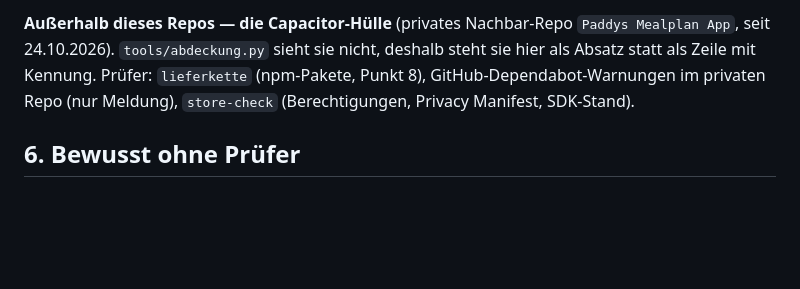
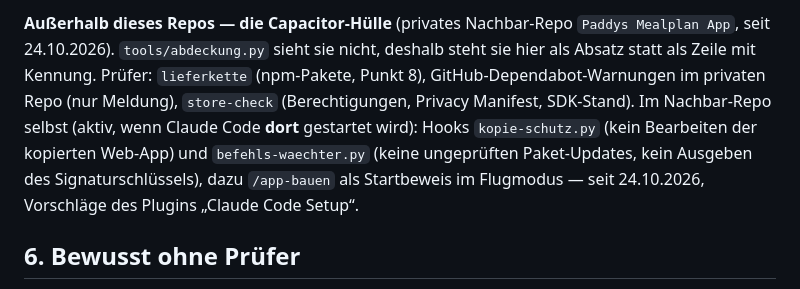
Before and after one commit to vogelpommez-a11y/mealplan, a Markdown page: docs/ABDECKUNG.md, the part around the change. Rendered like a GitHub page; blank space fills up the shorter version.

Commit message:
ABDECKUNG: Hooks und /app-bauen im Nachbar-Repo der Huelle
Co-Authored-By: Claude Opus 5.5 (1M context) <noreply@anthropic.com>

```diff
--- a/docs/ABDECKUNG.md
+++ b/docs/ABDECKUNG.md
@@ -156,6 +156,10 @@ Alles, was nach draußen geht, ist entweder eine **Verarbeitung** (Datenschutz)
 seit 24.10.2026). `tools/abdeckung.py` sieht sie nicht, deshalb steht sie hier als Absatz statt
 als Zeile mit Kennung. Prüfer: `lieferkette` (npm-Pakete, Punkt 8), GitHub-Dependabot-Warnungen
 im privaten Repo (nur Meldung), `store-check` (Berechtigungen, Privacy Manifest, SDK-Stand).
+Im Nachbar-Repo selbst (aktiv, wenn Claude Code **dort** gestartet wird): Hooks
+`kopie-schutz.py` (kein Bearbeiten der kopierten Web-App) und `befehls-waechter.py` (keine
+ungeprüften Paket-Updates, kein Ausgeben des Signaturschlüssels), dazu `/app-bauen` als
+Startbeweis im Flugmodus — seit 24.10.2026, Vorschläge des Plugins „Claude Code Setup“.
 
 ## 6. Bewusst ohne Prüfer
 
```
